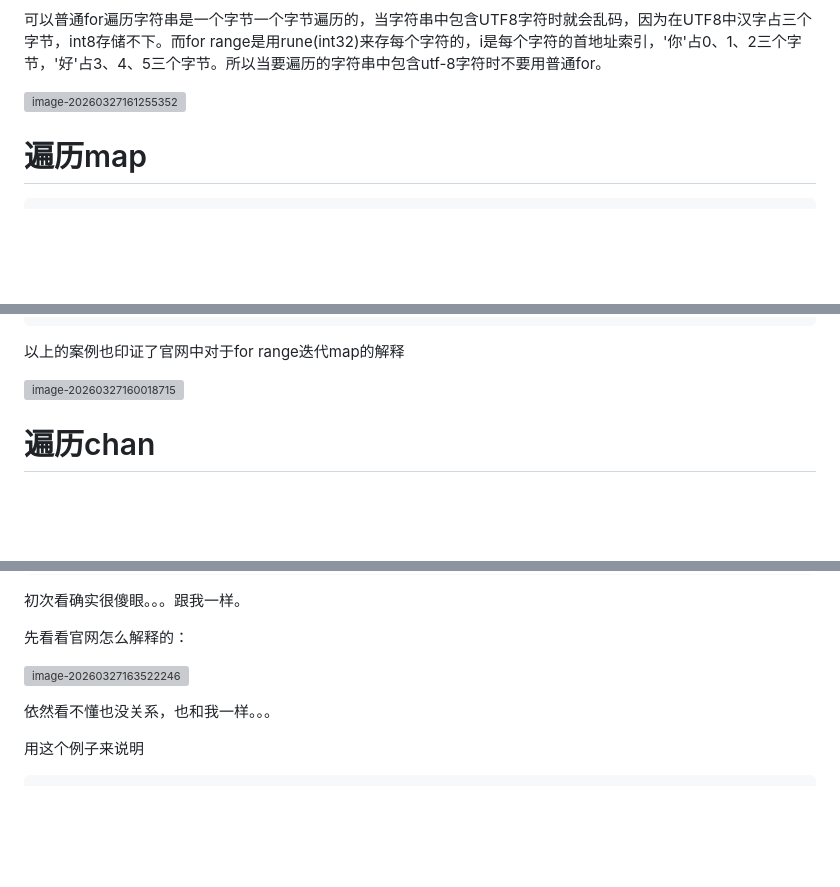
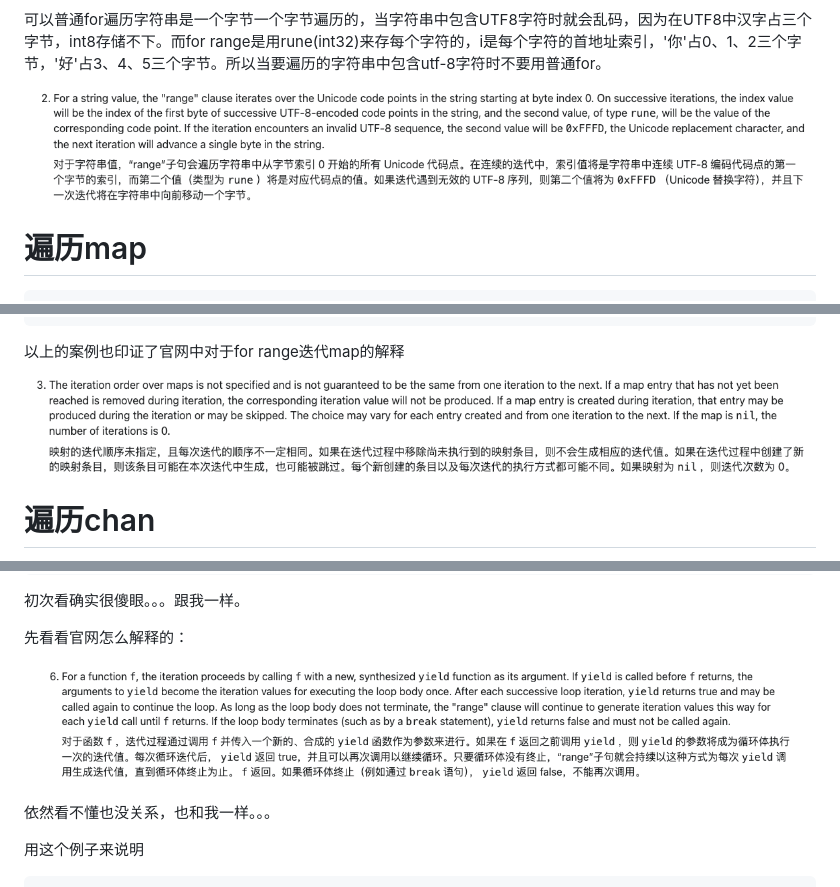
Before and after one commit to 555TT/tech-garden, a Markdown page: Golang修炼之道/for与for range.md, 3 parts joined by grey strips. Rendered like a GitHub page; pictures changed too: assets/images/image-20260327160018715.png (added), assets/images/image-20260327161255352.png (added), assets/images/image-20260327163522246.png (added); blank space fills up the shorter version; grey boxes are pictures that could not be loaded.

Commit message:
修复图片引用

```diff
--- a/Golang修炼之道/for与for range.md
+++ b/Golang修炼之道/for与for range.md
@@ -101,7 +101,7 @@ slice1 := []string{"a", "b", "c"}
 
 
 
-![image-20260327161255352](../assets/images/missing/image-20260327161255352.png)
+![image-20260327161255352](../assets/images/image-20260327161255352.png)
 
 # 遍历map
 
@@ -189,7 +189,7 @@ var m map[string]int  // nil map
 
 以上的案例也印证了官网中对于for range迭代map的解释
 
-![image-20260327160018715](../assets/images/missing/image-20260327160018715.png)
+![image-20260327160018715](../assets/images/image-20260327160018715.png)
 
 # 遍历chan
 
@@ -334,7 +334,7 @@ for i, v := range Enumerate([]string{"a", "b", "c"}) {
 
 先看看官网怎么解释的：
 
-![image-20260327163522246](../assets/images/missing/image-20260327163522246.png)
+![image-20260327163522246](../assets/images/image-20260327163522246.png)
 
 依然看不懂也没关系，也和我一样。。。
 
```
Also changed, not shown: 1 other file.
